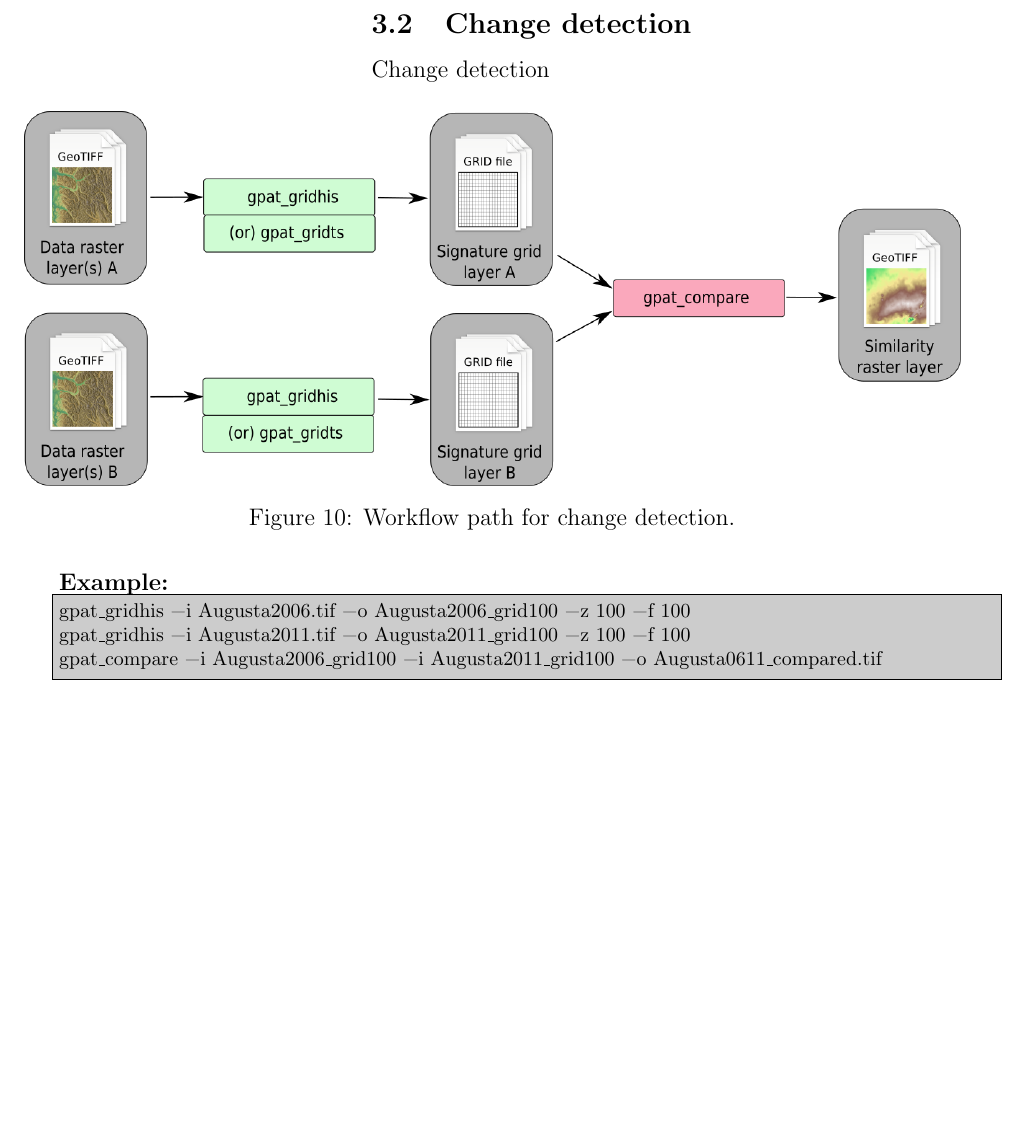
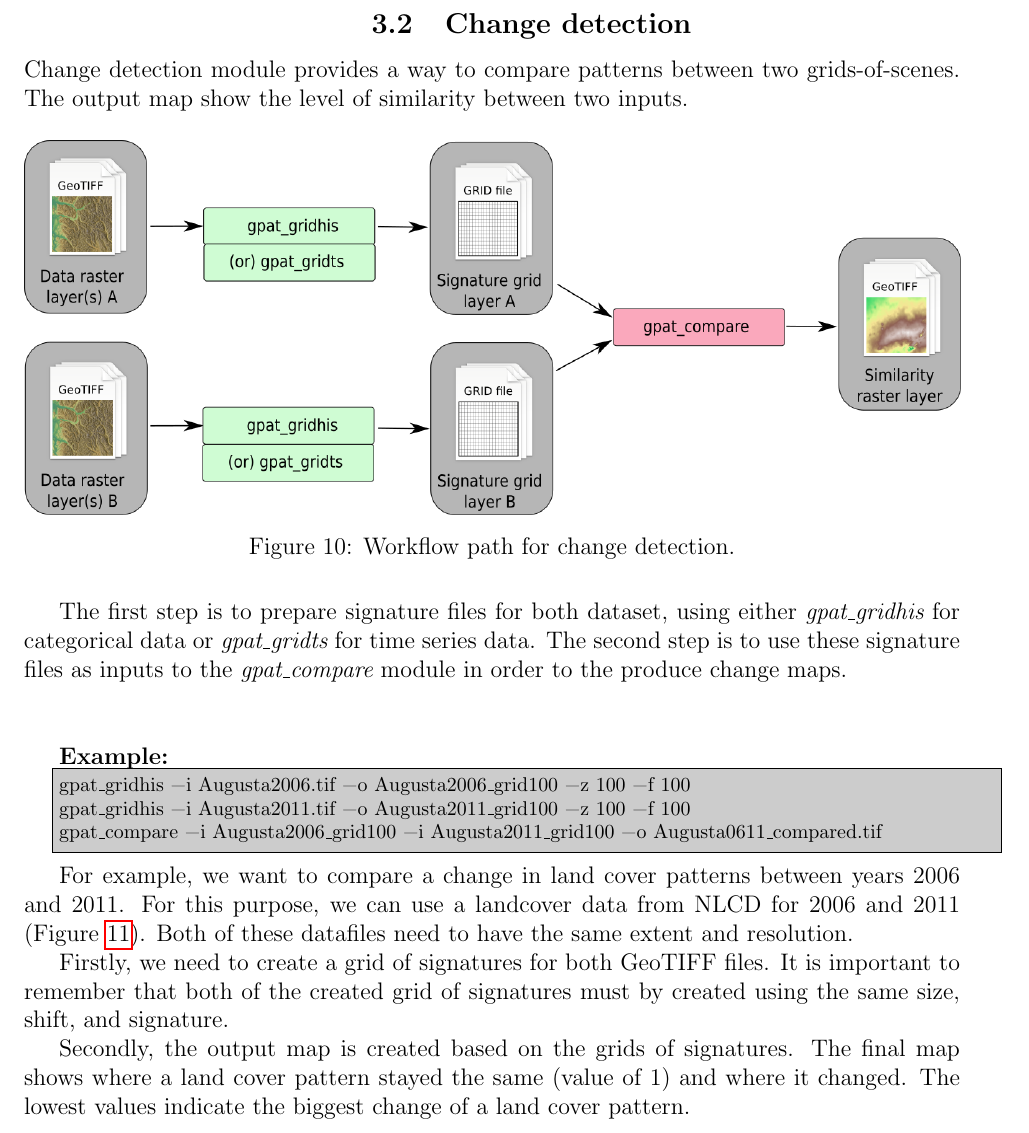
Before and after one commit to Nowosad/geopat2_manual, a LaTeX document (GeoPAT2_Manual.tex, which reads sections/03_workflows.tex): part of page 32 of 45 before the commit and part of page 32 of 46 after it, cut so that both start at the same text, the shorter picture padded with empty space. Compiled offline with pdfLaTeX.

Commit message:
change detection

```diff
--- a/sections/03_workflows.tex
+++ b/sections/03_workflows.tex
@@ -133,20 +133,24 @@ Our final five maps show where the annual precipitation patterns are the most an
 	\includegraphics[width=0.75\textwidth]{searchts_plot2.png}
 	\caption{Maps of the similarity in terms of precipitation time-series}
 	\label{FIG:SEARCHTS2}
+        \end{center}
 \end{figure}
 
 \FloatBarrier
 
 \subsection{Change detection}
 
-Change detection
-
+Change detection module provides a way to compare patterns between two grids-of-scenes.
+The output map show the level of similarity between two inputs.
 \begin{figure}[H]
 	\centering
 	\includegraphics[width=\textwidth]{compare_scheme.png}
 	\caption{Workflow path for change detection.}
 	\label{FIG:CHANGE}
 \end{figure}
+
+The first step is to prepare signature files for both dataset, using either {\it gpat\_gridhis} for categorical data or {\it gpat\_gridts} for time series data.
+The second step is to use these signature files as inputs to the {\it gpat\_compare} module in order to the produce change maps. \\\\
 
 {\bf Example:}
 
@@ -157,6 +161,17 @@ gpat_gridhis -i Augusta2011.tif -o Augusta2011_grid100 -z 100 -f 100
 gpat_compare -i Augusta2006_grid100 -i Augusta2011_grid100 -o Augusta0611_compared.tif
 \end{lstlisting}
 \end{minipage}
+
+For example, we want to compare a change in land cover patterns between years 2006 and 2011.
+For this purpose, we can use a landcover data from NLCD for 2006 and 2011 (Figure \ref{FIG:CHANGEDET1}).
+Both of these datafiles need to have the same extent and resolution.
+
+Firstly, we need to create a grid of signatures for both GeoTIFF files.
+It is important to remember that both of the created grid of signatures must by created using the same size, shift, and signature.
+
+Secondly, the output map is created based on the grids of signatures.
+The final map shows where a land cover pattern stayed the same (value of 1) and where it changed.
+The lowest values indicate the biggest change of a land cover pattern.
 
 \begin{figure}[H]
 	\centering
```
Also changed, not shown: sections/03_workflows.tex (2 more changed lines).
